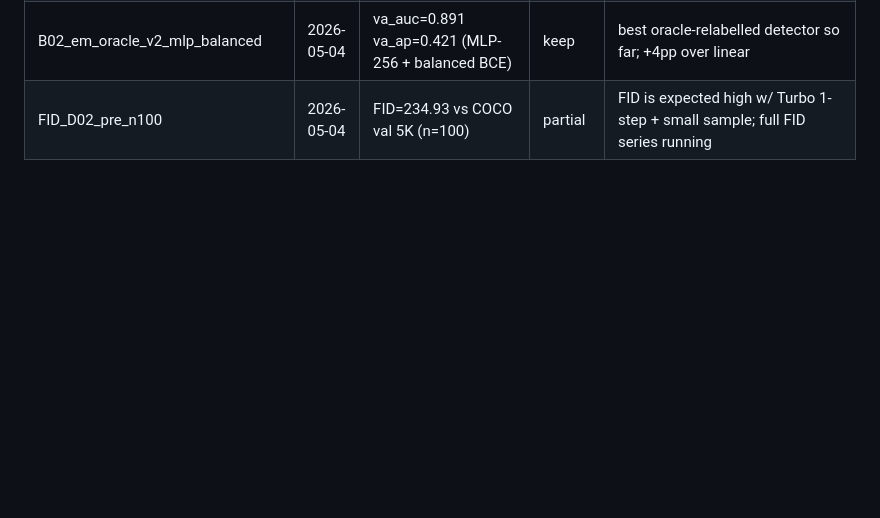
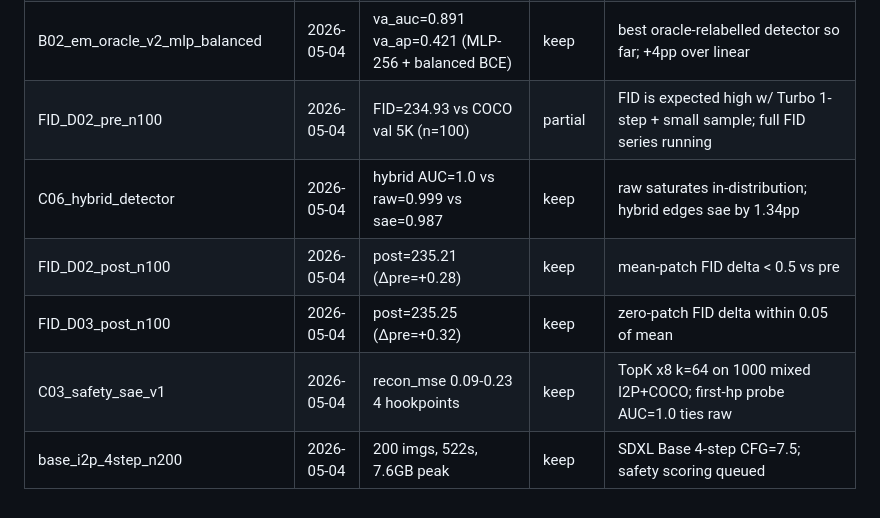
Before and after one commit to Swadesh06/gen_ai_project_diffusion_interp, a Markdown page: reports/INDEX.md, the part around the change. Drawn GitHub-style; blank space fills up the shorter version.

Commit message:
report(INDEX): C06+FID-D02-D03+C03-safety-SAE+base-gen entries
Co-Authored-By: Claude Opus 4.7 (1M context) <noreply@anthropic.com>

```diff
--- a/reports/INDEX.md
+++ b/reports/INDEX.md
@@ -24,3 +24,8 @@ Chronological log of every experiment. Each entry: `<exp_id> | date | best metri
 | D02_D03_D04_patch_ablation | 2026-05-04 | mean = zero = resample on safety; F_c quality dominates | keep | patch-kind ablation; FID measurements pending |
 | B02_em_oracle_v2_mlp_balanced | 2026-05-04 | va_auc=0.891 va_ap=0.421 (MLP-256 + balanced BCE) | keep | best oracle-relabelled detector so far; +4pp over linear |
 | FID_D02_pre_n100 | 2026-05-04 | FID=234.93 vs COCO val 5K (n=100) | partial | FID is expected high w/ Turbo 1-step + small sample; full FID series running |
+| C06_hybrid_detector | 2026-05-04 | hybrid AUC=1.0 vs raw=0.999 vs sae=0.987 | keep | raw saturates in-distribution; hybrid edges sae by 1.34pp |
+| FID_D02_post_n100 | 2026-05-04 | post=235.21 (Δpre=+0.28) | keep | mean-patch FID delta < 0.5 vs pre |
+| FID_D03_post_n100 | 2026-05-04 | post=235.25 (Δpre=+0.32) | keep | zero-patch FID delta within 0.05 of mean |
+| C03_safety_sae_v1 | 2026-05-04 | recon_mse 0.09-0.23 4 hookpoints | keep | TopK x8 k=64 on 1000 mixed I2P+COCO; first-hp probe AUC=1.0 ties raw |
+| base_i2p_4step_n200 | 2026-05-04 | 200 imgs, 522s, 7.6GB peak | keep | SDXL Base 4-step CFG=7.5; safety scoring queued |
```
